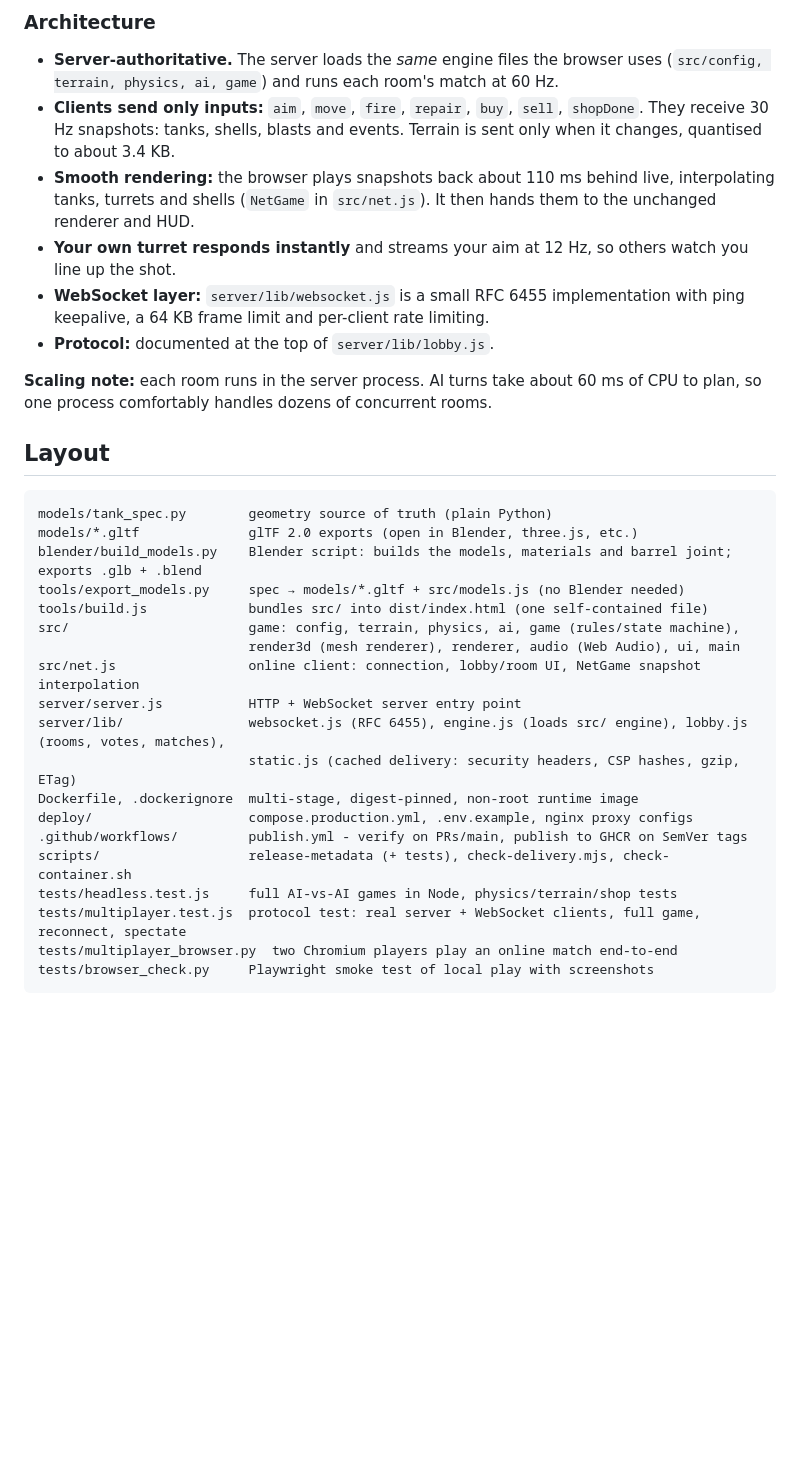
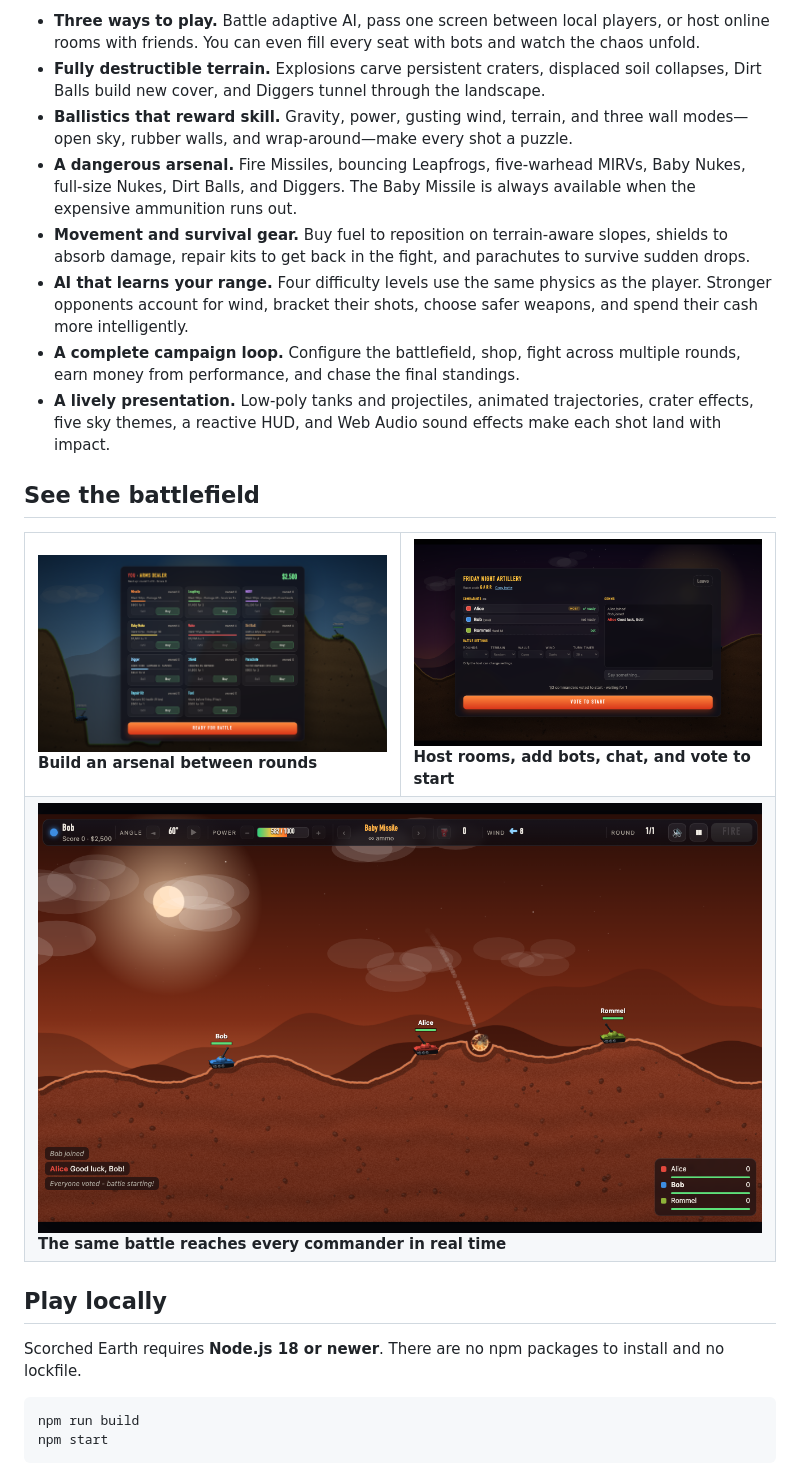
Before and after one commit to oberones/scorched-earth-js, a Markdown page: README.md, the part around one of its changes. Rendered like a GitHub page; pictures changed too: docs/screenshots/arms-dealer.png (added), docs/screenshots/online-battle.png (added), docs/screenshots/online-room.png (added); blank space fills up the shorter version.

````diff
--- a/README.md
+++ b/README.md
@@ -47,34 +16,40 @@ Behind a reverse proxy, `/ws` needs the WebSocket upgrade headers (see `deploy/n
 
-### Architecture
-- **Server-authoritative.** The server loads the *same* engine files the browser uses (`src/config, terrain, physics, ai, game`) and runs each room's match at 60 Hz.
-- **Clients send only inputs:** `aim`, `move`, `fire`, `repair`, `buy`, `sell`, `shopDone`. They receive 30 Hz snapshots: tanks, shells, blasts and events. Terrain is sent only when it changes, quantised to about 3.4 KB.
-- **Smooth rendering:** the browser plays snapshots back about 110 ms behind live, interpolating tanks, turrets and shells (`NetGame` in `src/net.js`). It then hands them to the unchanged renderer and HUD.
-- **Your own turret responds instantly** and streams your aim at 12 Hz, so others watch you line up the shot.
-- **WebSocket layer:** `server/lib/websocket.js` is a small RFC 6455 implementation with ping keepalive, a 64 KB frame limit and per-client rate limiting.
-- **Protocol:** documented at the top of `server/lib/lobby.js`.
+- **Three ways to play.** Battle adaptive AI, pass one screen between local players, or host online rooms with friends. You can even fill every seat with bots and watch the chaos unfold.
+- **Fully destructible terrain.** Explosions carve persistent craters, displaced soil collapses, Dirt Balls build new cover, and Diggers tunnel through the landscape.
+- **Ballistics that reward skill.** Gravity, power, gusting wind, terrain, and three wall modes—open sky, rubber walls, and wrap-around—make every shot a puzzle.
+- **A dangerous arsenal.** Fire Missiles, bouncing Leapfrogs, five-warhead MIRVs, Baby Nukes, full-size Nukes, Dirt Balls, and Diggers. The Baby Missile is always available when the expensive ammunition runs out.
+- **Movement and survival gear.** Buy fuel to reposition on terrain-aware slopes, shields to absorb damage, repair kits to get back in the fight, and parachutes to survive sudden drops.
+- **AI that learns your range.** Four difficulty levels use the same physics as the player. Stronger opponents account for wind, bracket their shots, choose safer weapons, and spend their cash more intelligently.
+- **A complete campaign loop.** Configure the battlefield, shop, fight across multiple rounds, earn money from performance, and chase the final standings.
+- **A lively presentation.** Low-poly tanks and projectiles, animated trajectories, crater effects, five sky themes, a reactive HUD, and Web Audio sound effects make each shot land with impact.
 
-**Scaling note:** each room runs in the server process. AI turns take about 60 ms of CPU to plan, so one process comfortably handles dozens of concurrent rooms.
+## See the battlefield
 
-## Layout
-```
-models/tank_spec.py        geometry source of truth (plain Python)
-models/*.gltf              glTF 2.0 exports (open in Blender, three.js, etc.)
-blender/build_models.py    Blender script: builds the models, materials and barrel joint; exports .glb + .blend
-tools/export_models.py     spec → models/*.gltf + src/models.js (no Blender needed)
-tools/build.js             bundles src/ into dist/index.html (one self-contained file)
-src/                       game: config, terrain, physics, ai, game (rules/state machine),
-                           render3d (mesh renderer), renderer, audio (Web Audio), ui, main
-src/net.js                 online client: connection, lobby/room UI, NetGame snapshot interpolation
-server/server.js           HTTP + WebSocket server entry point
-server/lib/                websocket.js (RFC 6455), engine.js (loads src/ engine), lobby.js (rooms, votes, matches),
-                           static.js (cached delivery: security headers, CSP hashes, gzip, ETag)
-Dockerfile, .dockerignore  multi-stage, digest-pinned, non-root runtime image
-deploy/                    compose.production.yml, .env.example, nginx proxy configs
-.github/workflows/         publish.yml - verify on PRs/main, publish to GHCR on SemVer tags
-scripts/                   release-metadata (+ tests), check-delivery.mjs, check-container.sh
-tests/headless.test.js     full AI-vs-AI games in Node, physics/terrain/shop tests
-tests/multiplayer.test.js  protocol test: real server + WebSocket clients, full game, reconnect, spectate
-tests/multiplayer_browser.py  two Chromium players play an online match end-to-end
-tests/browser_check.py     Playwright smoke test of local play with screenshots
+<table>
+  <tr>
+    <td width="50%">
+      <img src="docs/screenshots/arms-dealer.png" alt="The arms dealer showing weapons, defensive items, prices, and ammunition" />
+      <br /><strong>Build an arsenal between rounds</strong>
+    </td>
+    <td width="50%">
+      <img src="docs/screenshots/online-room.png" alt="An online room with two players, an AI bot, battle settings, voting, and chat" />
+      <br /><strong>Host rooms, add bots, chat, and vote to start</strong>
+    </td>
+  </tr>
+  <tr>
+    <td colspan="2">
+      <img src="docs/screenshots/online-battle.png" alt="Three commanders fighting online across a red Martian landscape" />
+      <br /><strong>The same battle reaches every commander in real time</strong>
+    </td>
+  </tr>
+</table>
+
+## Play locally
+
+Scorched Earth requires **Node.js 18 or newer**. There are no npm packages to install and no lockfile.
+
+```sh
+npm run build
+npm start
 ```
 
````
Also changed, not shown: other parts of README.md (+88 -50 lines), CONTRIBUTING.md (+1 -1 lines), docs/screenshots/battlefield.png (added), 8 other files.
